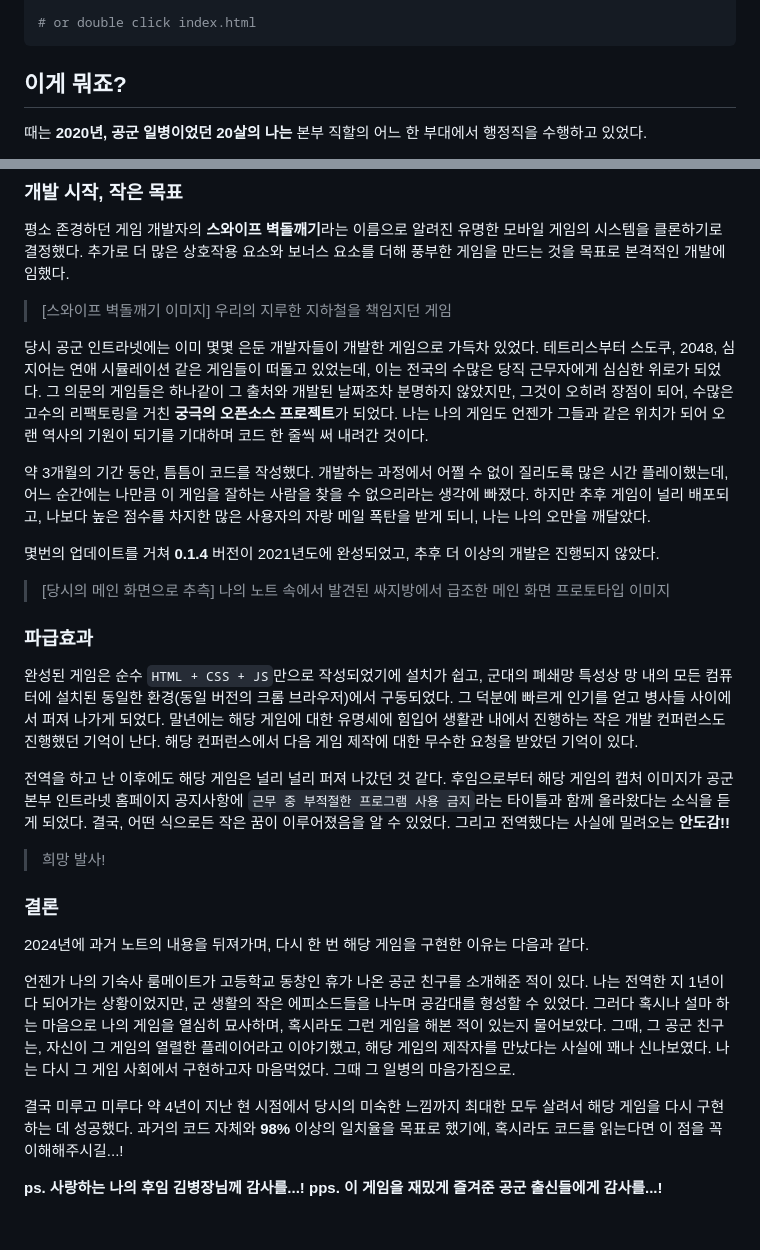
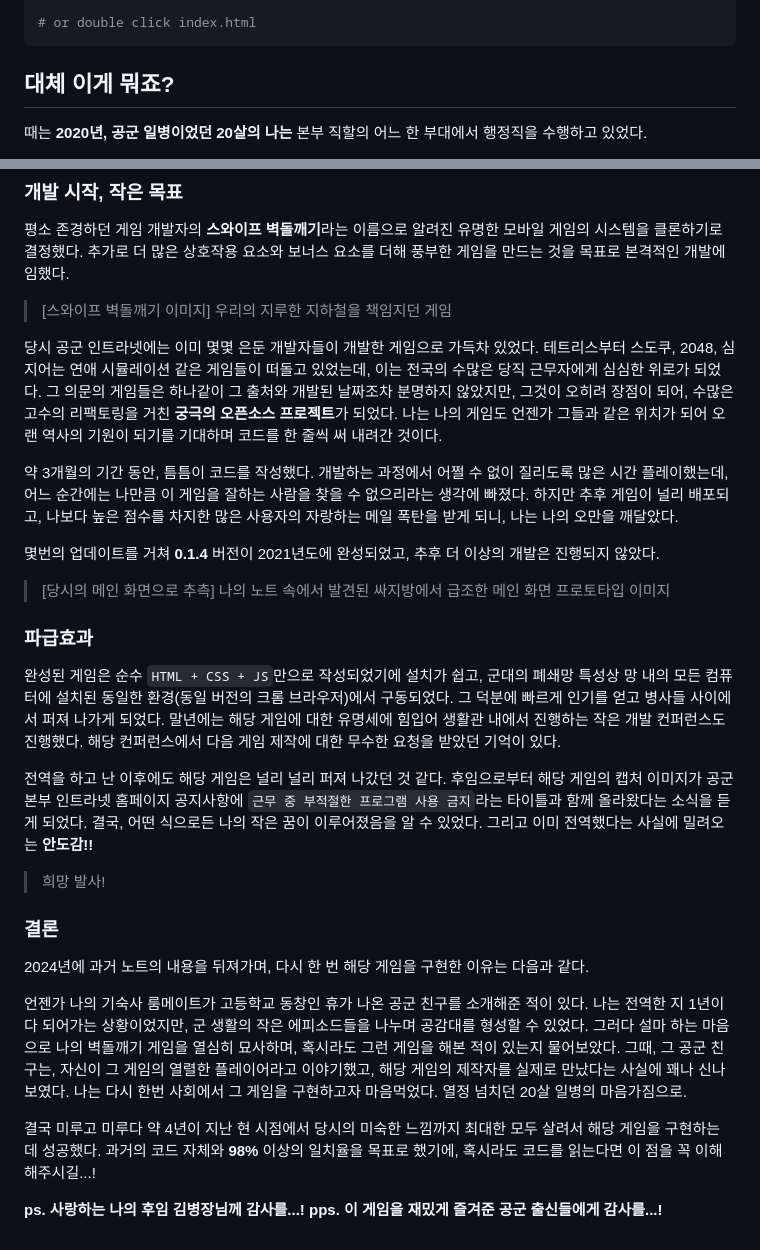
Before and after one commit to minseok128/2020-SwipeBrickBreaker-JS, a Markdown page: README.md, 2 parts joined by grey strips. Rendered like a GitHub page.

Commit message:
Update README.md : 부자연스런 문장 다듬기

```diff
--- a/README.md
+++ b/README.md
@@ -23,7 +23,7 @@ open index.html
 > 	<image src="./readme/play2.gif" width=300 />
 > </div>
 
-## 이게 뭐죠?
+## 대체 이게 뭐죠?
 때는 **2020년, 공군 일병이었던 20살의 나는** 본부 직할의 어느 한 부대에서 행정직을 수행하고 있었다.
 
 18인치의 낡은 모니터와 컴퓨터를 앞에 두고 기본적인 행정 업무를 수행하는 것이 나의 일상이었다. 여기에 사소하다 못해 귀여운 개발 업무를 추가로 맡게 되었는데, 그 중 하나가 바로 부대 입구에 있는 (아마도 세상에서 가장 외로운) 키오스크를 개발하고 유지 보수하는 것이었다.
@@ -58,9 +58,9 @@ open index.html
 >
 > [스와이프 벽돌깨기 이미지] 우리의 지루한 지하철을 책임지던 게임
 
-당시 공군 인트라넷에는 이미 몇몇 은둔 개발자들이 개발한 게임으로 가득차 있었다. 테트리스부터 스도쿠, 2048, 심지어는 연애 시뮬레이션 같은 게임들이 떠돌고 있었는데, 이는 전국의 수많은 당직 근무자에게 심심한 위로가 되었다. 그 의문의 게임들은 하나같이 그 출처와 개발된 날짜조차 분명하지 않았지만, 그것이 오히려 장점이 되어, 수많은 고수의 리팩토링을 거친 **궁극의 오픈소스 프로젝트**가 되었다. 나는 나의 게임도 언젠가 그들과 같은 위치가 되어 오랜 역사의 기원이 되기를 기대하며 코드 한 줄씩 써 내려간 것이다.
+당시 공군 인트라넷에는 이미 몇몇 은둔 개발자들이 개발한 게임으로 가득차 있었다. 테트리스부터 스도쿠, 2048, 심지어는 연애 시뮬레이션 같은 게임들이 떠돌고 있었는데, 이는 전국의 수많은 당직 근무자에게 심심한 위로가 되었다. 그 의문의 게임들은 하나같이 그 출처와 개발된 날짜조차 분명하지 않았지만, 그것이 오히려 장점이 되어, 수많은 고수의 리팩토링을 거친 **궁극의 오픈소스 프로젝트**가 되었다. 나는 나의 게임도 언젠가 그들과 같은 위치가 되어 오랜 역사의 기원이 되기를 기대하며 코드를 한 줄씩 써 내려간 것이다.
 
-약 3개월의 기간 동안, 틈틈이 코드를 작성했다. 개발하는 과정에서 어쩔 수 없이 질리도록 많은 시간 플레이했는데, 어느 순간에는 나만큼 이 게임을 잘하는 사람을 찾을 수 없으리라는 생각에 빠졌다. 하지만 추후 게임이 널리 배포되고, 나보다 높은 점수를 차지한 많은 사용자의 자랑 메일 폭탄을 받게 되니, 나는 나의 오만을 깨달았다.
+약 3개월의 기간 동안, 틈틈이 코드를 작성했다. 개발하는 과정에서 어쩔 수 없이 질리도록 많은 시간 플레이했는데, 어느 순간에는 나만큼 이 게임을 잘하는 사람을 찾을 수 없으리라는 생각에 빠졌다. 하지만 추후 게임이 널리 배포되고, 나보다 높은 점수를 차지한 많은 사용자의 자랑하는 메일 폭탄을 받게 되니, 나는 나의 오만을 깨달았다.
 
 몇번의 업데이트를 거쳐 **0.1.4** 버전이 2021년도에 완성되었고, 추후 더 이상의 개발은 진행되지 않았다.
 
@@ -71,9 +71,9 @@ open index.html
 
 ### 파급효과
 
-완성된 게임은 순수 `HTML + CSS + JS`만으로 작성되었기에 설치가 쉽고, 군대의 폐쇄망 특성상 망 내의 모든 컴퓨터에 설치된 동일한 환경(동일 버전의 크롬 브라우저)에서 구동되었다. 그 덕분에 빠르게 인기를 얻고 병사들 사이에서 퍼져 나가게 되었다. 말년에는 해당 게임에 대한 유명세에 힘입어 생활관 내에서 진행하는 작은 개발 컨퍼런스도 진행했던 기억이 난다. 해당 컨퍼런스에서 다음 게임 제작에 대한 무수한 요청을 받았던 기억이 있다.
+완성된 게임은 순수 `HTML + CSS + JS`만으로 작성되었기에 설치가 쉽고, 군대의 폐쇄망 특성상 망 내의 모든 컴퓨터에 설치된 동일한 환경(동일 버전의 크롬 브라우저)에서 구동되었다. 그 덕분에 빠르게 인기를 얻고 병사들 사이에서 퍼져 나가게 되었다. 말년에는 해당 게임에 대한 유명세에 힘입어 생활관 내에서 진행하는 작은 개발 컨퍼런스도 진행했다. 해당 컨퍼런스에서 다음 게임 제작에 대한 무수한 요청을 받았던 기억이 있다.
 
-전역을 하고 난 이후에도 해당 게임은 널리 널리 퍼져 나갔던 것 같다. 후임으로부터 해당 게임의 캡처 이미지가 공군본부 인트라넷 홈페이지 공지사항에 `근무 중 부적절한 프로그램 사용 금지`라는 타이틀과 함께 올라왔다는 소식을 듣게 되었다. 결국, 어떤 식으로든 작은 꿈이 이루어졌음을 알 수 있었다. 그리고 전역했다는 사실에 밀려오는 **안도감!!**
+전역을 하고 난 이후에도 해당 게임은 널리 널리 퍼져 나갔던 것 같다. 후임으로부터 해당 게임의 캡처 이미지가 공군본부 인트라넷 홈페이지 공지사항에 `근무 중 부적절한 프로그램 사용 금지`라는 타이틀과 함께 올라왔다는 소식을 듣게 되었다. 결국, 어떤 식으로든 나의 작은 꿈이 이루어졌음을 알 수 있었다. 그리고 이미 전역했다는 사실에 밀려오는 **안도감!!**
 
 > <image src="./readme/play1.gif" width=400 />
 >
@@ -83,9 +83,9 @@ open index.html
 
 2024년에 과거 노트의 내용을 뒤져가며, 다시 한 번 해당 게임을 구현한 이유는 다음과 같다.
 
-언젠가 나의 기숙사 룸메이트가 고등학교 동창인 휴가 나온 공군 친구를 소개해준 적이 있다. 나는 전역한 지 1년이 다 되어가는 상황이었지만, 군 생활의 작은 에피소드들을 나누며 공감대를 형성할 수 있었다. 그러다 혹시나 설마 하는 마음으로 나의 게임을 열심히 묘사하며, 혹시라도 그런 게임을 해본 적이 있는지 물어보았다. 그때, 그 공군 친구는, 자신이 그 게임의 열렬한 플레이어라고 이야기했고, 해당 게임의 제작자를 만났다는 사실에 꽤나 신나보였다. 나는 다시 그 게임 사회에서 구현하고자 마음먹었다. 그때 그 일병의 마음가짐으로.
+언젠가 나의 기숙사 룸메이트가 고등학교 동창인 휴가 나온 공군 친구를 소개해준 적이 있다. 나는 전역한 지 1년이 다 되어가는 상황이었지만, 군 생활의 작은 에피소드들을 나누며 공감대를 형성할 수 있었다. 그러다 설마 하는 마음으로 나의 벽돌깨기 게임을 열심히 묘사하며, 혹시라도 그런 게임을 해본 적이 있는지 물어보았다. 그때, 그 공군 친구는, 자신이 그 게임의 열렬한 플레이어라고 이야기했고, 해당 게임의 제작자를 실제로 만났다는 사실에 꽤나 신나보였다. 나는 다시 한번 사회에서 그 게임을 구현하고자 마음먹었다. 열정 넘치던 20살 일병의 마음가짐으로.
 
-결국 미루고 미루다 약 4년이 지난 현 시점에서 당시의 미숙한 느낌까지 최대한 모두 살려서 해당 게임을 다시 구현하는 데 성공했다. 과거의 코드 자체와 **98%** 이상의 일치율을 목표로 했기에, 혹시라도 코드를 읽는다면 이 점을 꼭 이해해주시길...!
+결국 미루고 미루다 약 4년이 지난 현 시점에서 당시의 미숙한 느낌까지 최대한 모두 살려서 해당 게임을 구현하는 데 성공했다. 과거의 코드 자체와 **98%** 이상의 일치율을 목표로 했기에, 혹시라도 코드를 읽는다면 이 점을 꼭 이해해주시길...!
 
 **ps. 사랑하는 나의 후임 김병장님께 감사를...!**
 **pps. 이 게임을 재밌게 즐겨준 공군 출신들에게 감사를...!**
```
